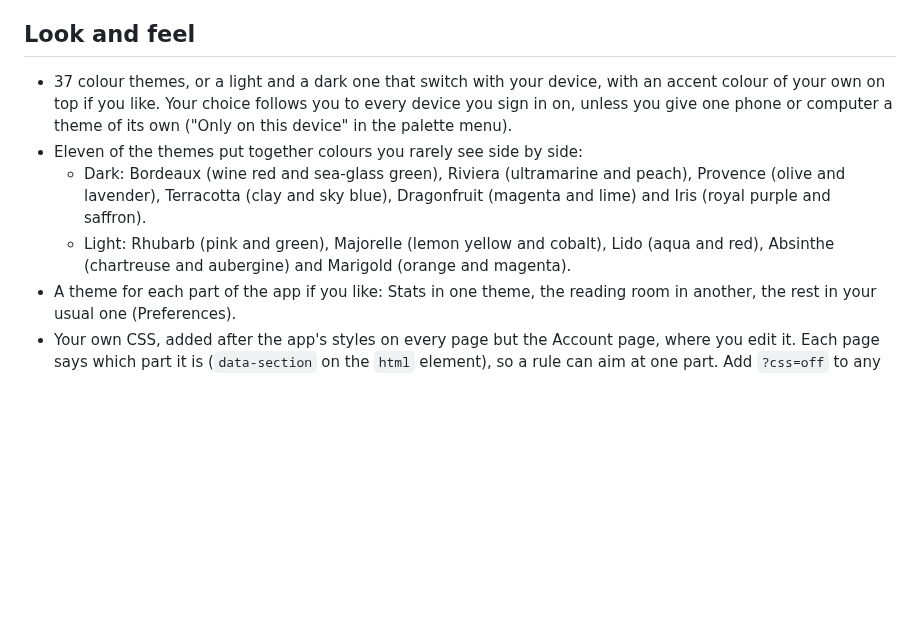
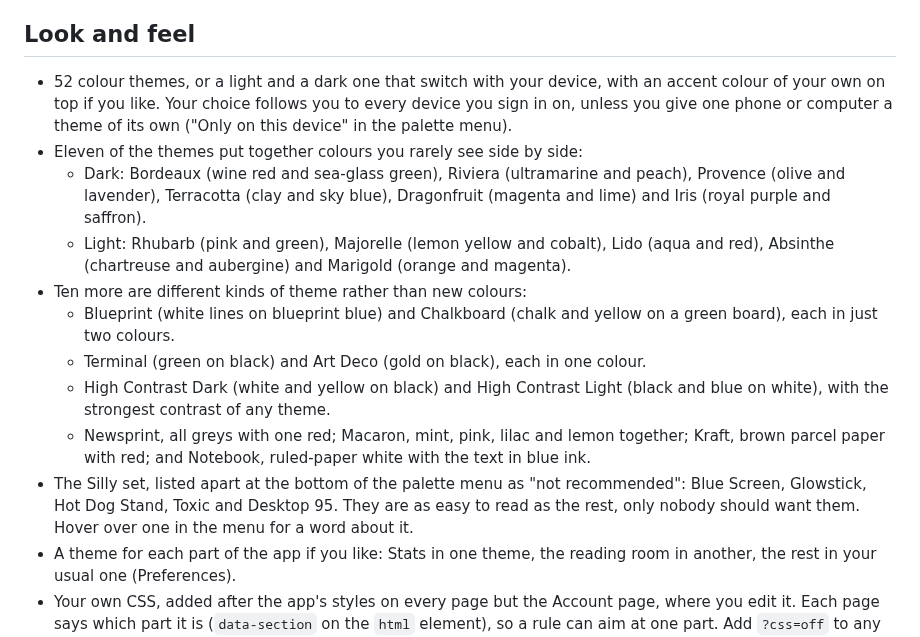
Before and after one commit to dagfinn2000/MyReads, a Markdown page: docs/FEATURES.md, the part around the change. GitHub-like rendering; blank space fills up the shorter version.

```diff
--- a/docs/FEATURES.md
+++ b/docs/FEATURES.md
@@ -332,7 +332,7 @@ tab goes away. You can also keep the house and leave the avatar out.
 
 ## Look and feel
 
-- 37 colour themes, or a light and a dark one that switch with your
+- 52 colour themes, or a light and a dark one that switch with your
   device, with an accent colour of your own on top if you like. Your
   choice follows you to every device you sign in on, unless you give one
   phone or computer a theme of its own ("Only on this device" in the
@@ -345,6 +345,20 @@ tab goes away. You can also keep the house and leave the avatar out.
   - Light: Rhubarb (pink and green), Majorelle (lemon yellow and cobalt),
     Lido (aqua and red), Absinthe (chartreuse and aubergine) and Marigold
     (orange and magenta).
+- Ten more are different kinds of theme rather than new colours:
+  - Blueprint (white lines on blueprint blue) and Chalkboard (chalk and
+    yellow on a green board), each in just two colours.
+  - Terminal (green on black) and Art Deco (gold on black), each in one
+    colour.
+  - High Contrast Dark (white and yellow on black) and High Contrast Light
+    (black and blue on white), with the strongest contrast of any theme.
+  - Newsprint, all greys with one red; Macaron, mint, pink, lilac and
+    lemon together; Kraft, brown parcel paper with red; and Notebook,
+    ruled-paper white with the text in blue ink.
+- The Silly set, listed apart at the bottom of the palette menu as "not
+  recommended": Blue Screen, Glowstick, Hot Dog Stand, Toxic and
+  Desktop 95. They are as easy to read as the rest, only nobody should
+  want them. Hover over one in the menu for a word about it.
 - A theme for each part of the app if you like: Stats in one theme, the
   reading room in another, the rest in your usual one (Preferences).
 - Your own CSS, added after the app's styles on every page but the
```
Also changed, not shown: README.md (+2 -2 lines), docs/DEVELOPMENT.md (+7 -3 lines), docs/themes.png, 5 other files.
